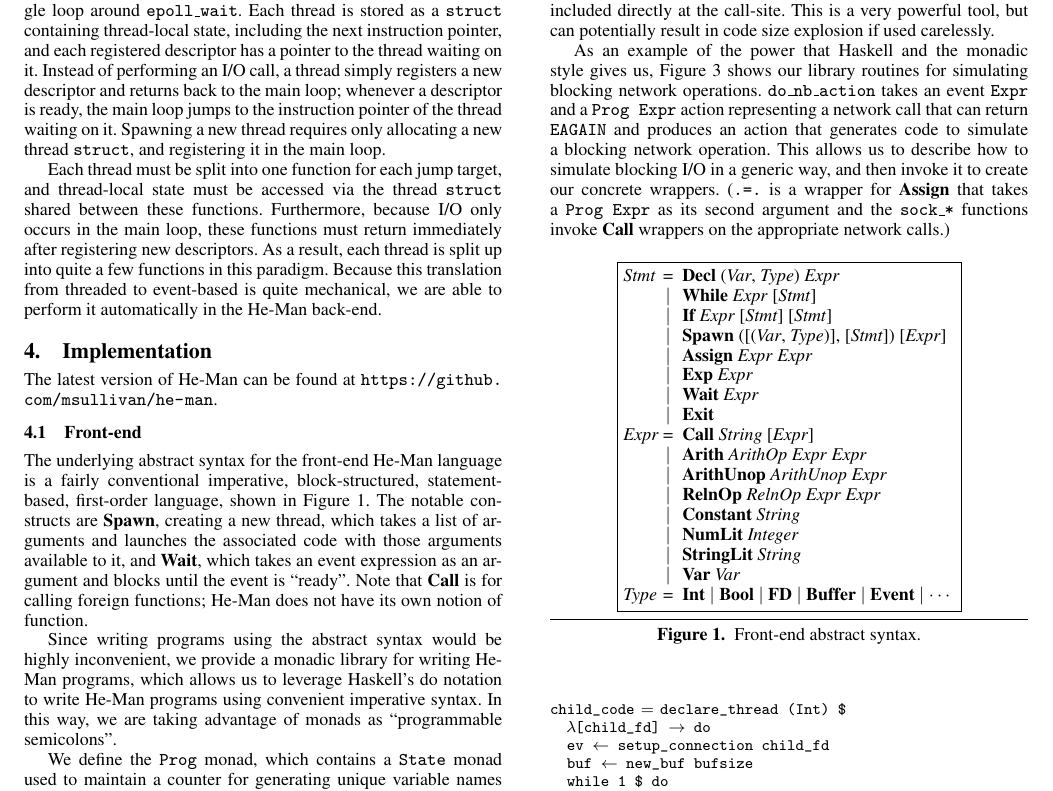
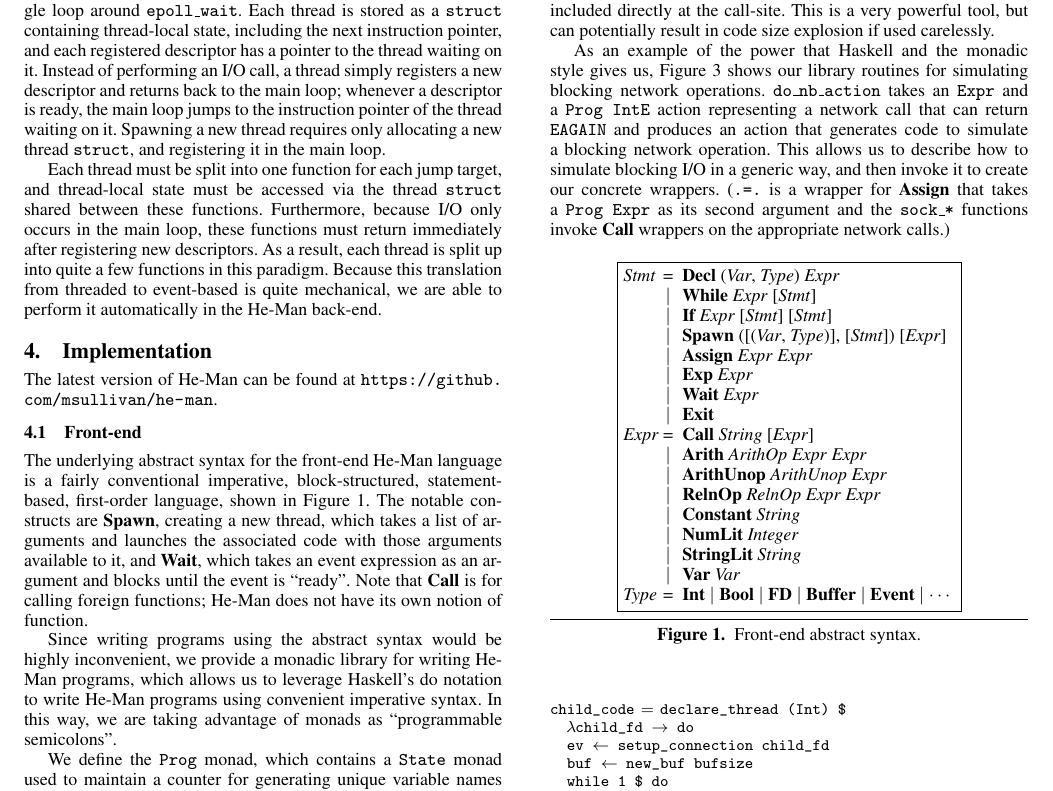
Before and after one commit to msullivan/he-man, a LaTeX paper (paper/paper.tex): part of page 2 of 7, cut so that both start at the same text. Compiled offline with pdfLaTeX; a missing font is replaced by an installed copy or a similar font.

Commit message:
Minor fixes

```diff
--- a/paper/paper.tex
+++ b/paper/paper.tex
@@ -248,8 +250,8 @@ can potentially result in code size explosion if used carelessly.
 
 As an example of the power that Haskell and the monadic style gives
 us, Figure \ref{fig:generic} shows our library routines for simulating
-blocking network operations. \t{do\_nb\_action} takes an event
-\t{Expr} and a \t{Prog Expr} action representing a network call that
+blocking network operations. \t{do\_nb\_action} takes an
+\t{Expr} and a \t{Prog IntE} action representing a network call that
 can return \t{EAGAIN} and produces an action that generates code to
 simulate a blocking network operation. This allows us to describe how
 to simulate blocking I/O in a generic way, and then invoke it to
@@ -290,7 +292,7 @@ functions invoke \b{Call} wrappers on the appropriate network calls.)
 \centering
 \begin{code}
 child_code = declare_thread (Int) $
-  \[child_fd] -> do
+  \child_fd -> do
   ev <- setup_connection child_fd
   buf <- new_buf bufsize
   while 1 $ do
```
Also changed, not shown: paper/paper.tex (2 more changed lines).
